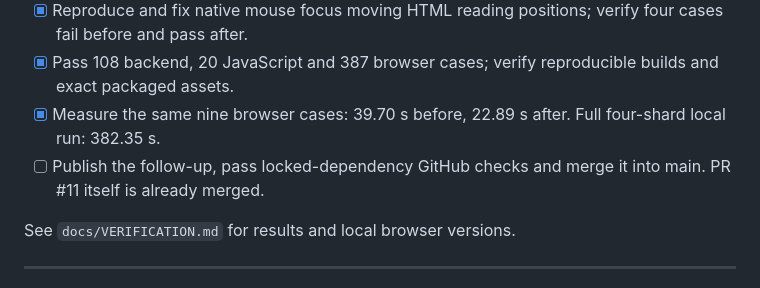
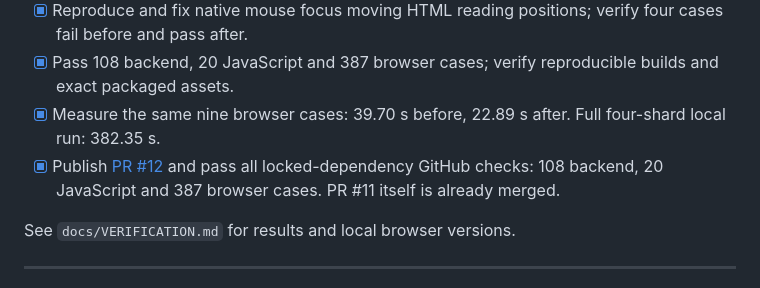
Before and after one commit to phdpersoncode-beep/Looking-Glass, a Markdown page: TASKS.md, the part around the change. Drawn GitHub-style.

```diff
--- a/TASKS.md
+++ b/TASKS.md
@@ -10,7 +10,7 @@ Branch: `test/whole-app-regressions`.
 - [x] Reproduce and fix native mouse focus moving HTML reading positions; verify four cases fail before and pass after.
 - [x] Pass 108 backend, 20 JavaScript and 387 browser cases; verify reproducible builds and exact packaged assets.
 - [x] Measure the same nine browser cases: 39.70 s before, 22.89 s after. Full four-shard local run: 382.35 s.
-- [ ] Publish the follow-up, pass locked-dependency GitHub checks and merge it into main. PR #11 itself is already merged.
+- [x] Publish [PR #12](https://github.com/phdpersoncode-beep/Looking-Glass/pull/12) and pass all locked-dependency GitHub checks: 108 backend, 20 JavaScript and 387 browser cases. PR #11 itself is already merged.
 
 See `docs/VERIFICATION.md` for results and local browser versions.
 
```
Also changed, not shown: docs/VERIFICATION.md (+14 -6 lines).
